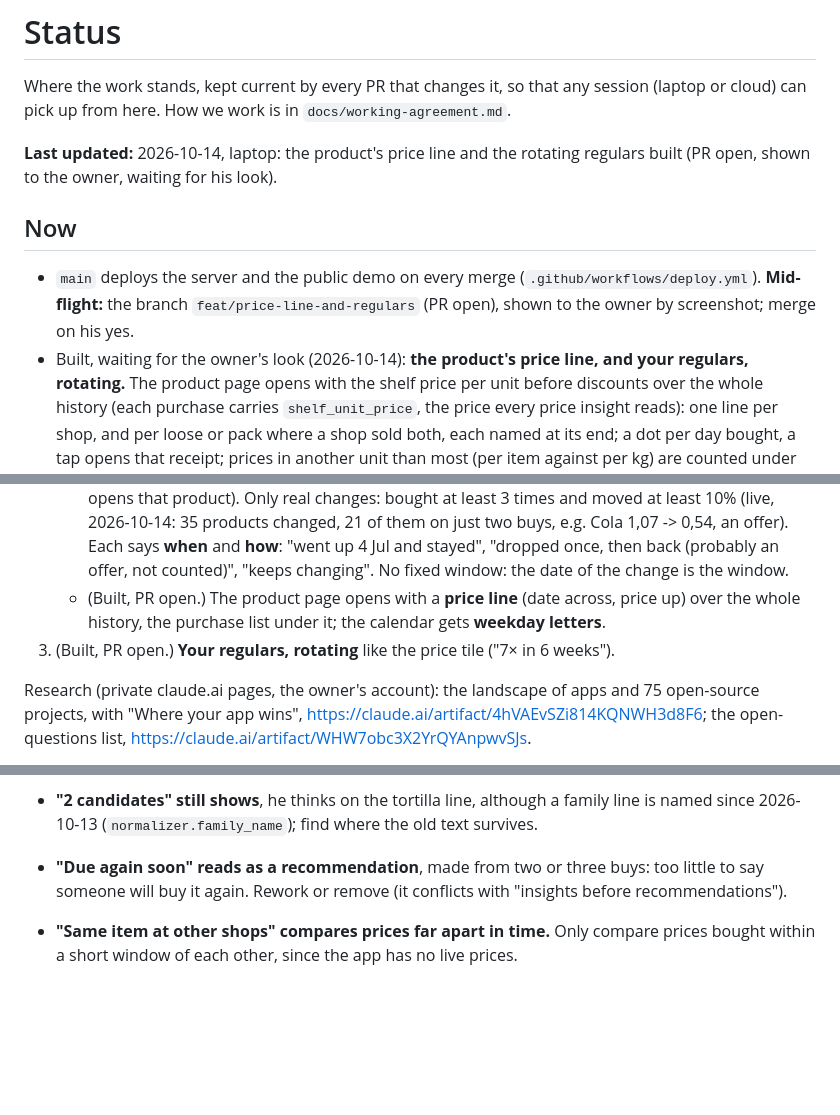
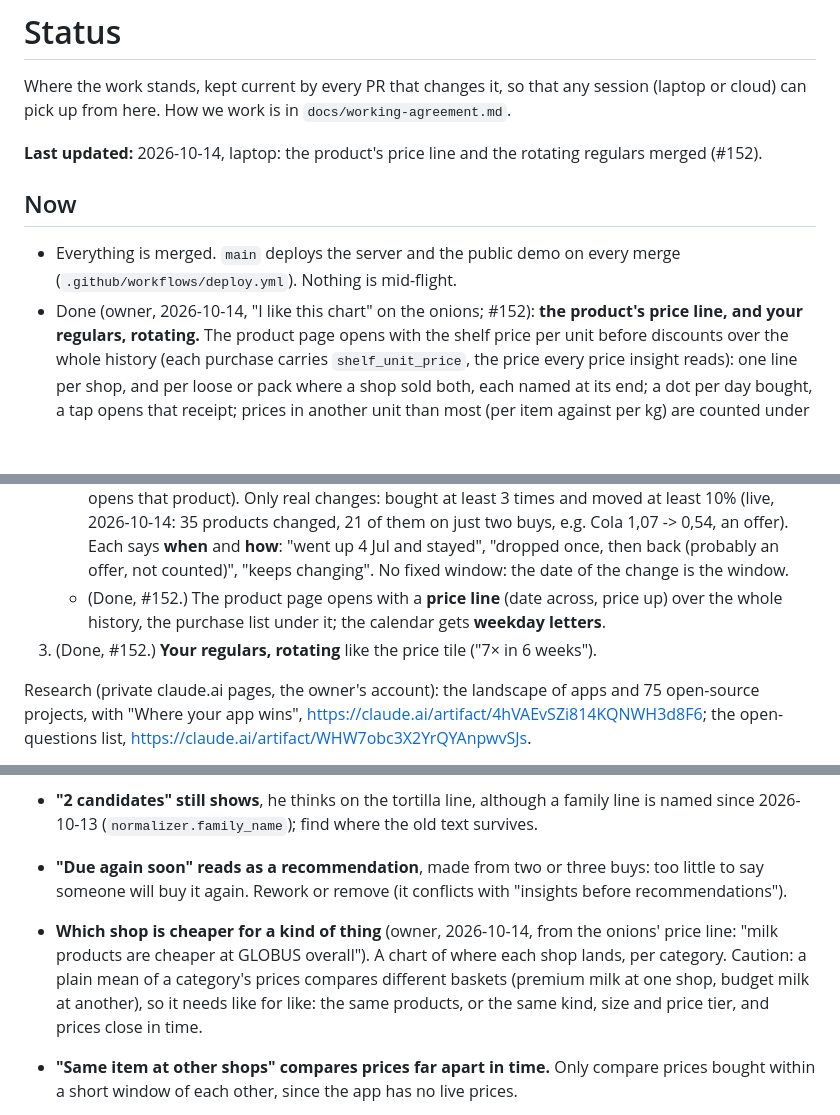
Before and after one commit to BlackPi3/grocery-app, a Markdown page: docs/status.md, 3 parts joined by grey strips. GitHub-like rendering; blank space fills up the shorter version.

Commit message:
Status: price line and regulars merged; the shop-by-category idea
Co-Authored-By: Claude Opus 5.5 <noreply@anthropic.com>

```diff
--- a/docs/status.md
+++ b/docs/status.md
@@ -4,15 +4,13 @@ Where the work stands, kept current by every PR that changes it, so that any
 session (laptop or cloud) can pick up from here. How we work is in
 `docs/working-agreement.md`.
 
-**Last updated:** 2026-10-14, laptop: the product's price line and the rotating regulars built (PR open, shown to the owner, waiting for his look).
+**Last updated:** 2026-10-14, laptop: the product's price line and the rotating regulars merged (#152).
 
 ## Now
 
-- `main` deploys the server and the public demo on every merge
-  (`.github/workflows/deploy.yml`). **Mid-flight:** the branch
-  `feat/price-line-and-regulars` (PR open), shown to the owner by
-  screenshot; merge on his yes.
-- Built, waiting for the owner's look (2026-10-14): **the product's price
+- Everything is merged. `main` deploys the server and the public demo on every
+  merge (`.github/workflows/deploy.yml`). Nothing is mid-flight.
+- Done (owner, 2026-10-14, "I like this chart" on the onions; #152): **the product's price
   line, and your regulars, rotating.** The product page opens with the shelf
   price per unit before discounts over the whole history (each purchase
   carries `shelf_unit_price`, the price every price insight reads): one line
@@ -353,10 +350,10 @@ A comparison must be like for like, and an insight must have one meaning.
      an offer). Each says **when** and **how**: "went up 4 Jul and stayed",
      "dropped once, then back (probably an offer, not counted)", "keeps
      changing". No fixed window: the date of the change is the window.
-   - (Built, PR open.) The product page opens with a **price line** (date
+   - (Done, #152.) The product page opens with a **price line** (date
      across, price up) over the whole history, the purchase list under it;
      the calendar gets **weekday letters**.
-3. (Built, PR open.) **Your regulars, rotating** like the price tile ("7× in
+3. (Done, #152.) **Your regulars, rotating** like the price tile ("7× in
    6 weeks").
 
 Research (private claude.ai pages, the owner's account): the landscape of
@@ -401,6 +398,12 @@ agreed to build yet:**
 - **"Due again soon" reads as a recommendation**, made from two or three
   buys: too little to say someone will buy it again. Rework or remove (it
   conflicts with "insights before recommendations").
+- **Which shop is cheaper for a kind of thing** (owner, 2026-10-14, from the
+  onions' price line: "milk products are cheaper at GLOBUS overall"). A chart
+  of where each shop lands, per category. Caution: a plain mean of a
+  category's prices compares different baskets (premium milk at one shop,
+  budget milk at another), so it needs like for like: the same products, or
+  the same kind, size and price tier, and prices close in time.
 - **"Same item at other shops" compares prices far apart in time.** Only
   compare prices bought within a short window of each other, since the app
   has no live prices.
```
Also changed, not shown: other parts of docs/status.md (+1 -2 lines).
